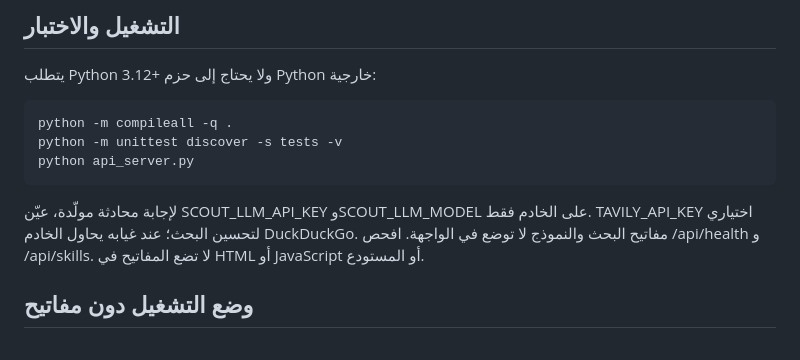
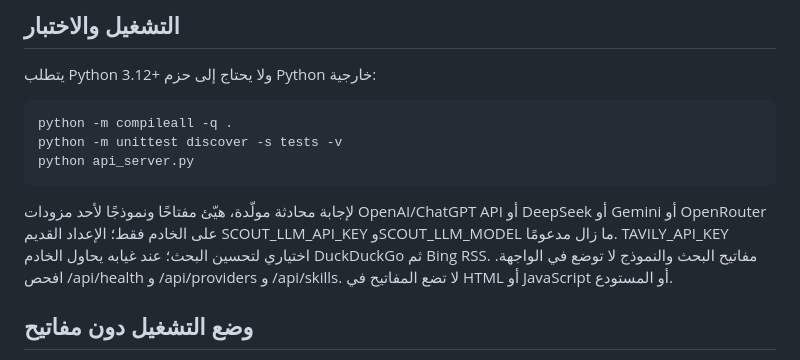
Before and after one commit to norejaberahmed-design/ai-project-scout, a Markdown page: README.md, the part around the change. GitHub-like rendering.

Commit message:
docs: update setup instructions for selectable model providers

```diff
--- a/README.md
+++ b/README.md
@@ -39,7 +39,7 @@
     python -m unittest discover -s tests -v
     python api_server.py
 
-لإجابة محادثة مولّدة، عيّن SCOUT_LLM_API_KEY وSCOUT_LLM_MODEL على الخادم فقط. TAVILY_API_KEY اختياري لتحسين البحث؛ عند غيابه يحاول الخادم DuckDuckGo. مفاتيح البحث والنموذج لا توضع في الواجهة. افحص /api/health و /api/skills. لا تضع المفاتيح في HTML أو JavaScript أو المستودع.
+لإجابة محادثة مولّدة، هيّئ مفتاحًا ونموذجًا لأحد مزودات OpenAI/ChatGPT API أو DeepSeek أو Gemini أو OpenRouter على الخادم فقط؛ الإعداد القديم SCOUT_LLM_API_KEY وSCOUT_LLM_MODEL ما زال مدعومًا. TAVILY_API_KEY اختياري لتحسين البحث؛ عند غيابه يحاول الخادم DuckDuckGo ثم Bing RSS. مفاتيح البحث والنموذج لا توضع في الواجهة. افحص /api/health و /api/providers و /api/skills. لا تضع المفاتيح في HTML أو JavaScript أو المستودع.
 
 ## وضع التشغيل دون مفاتيح
 تعمل الواجهة الثابتة في وضع احتياطي بلا مفاتيح عبر واجهات عامة متعددة (Wikipedia وHacker News، وStack Exchange وnpm للأسئلة البرمجية، وCrossref/OpenAlex للبحث العلمي). لا يبحث مسار إجابة المستخدم في GitHub؛ GitHub مخصص لاكتشاف المهارات فقط. هذا الوضع لا يولّد إجابة بنموذج لغوي ولا يغطي كامل الويب. لتفعيل المحادثة الكاملة، انشر خادم API واضبط أسرار مزود البحث والنموذج كما هو موضح في [API_DEPLOYMENT.md](API_DEPLOYMENT.md).
```
